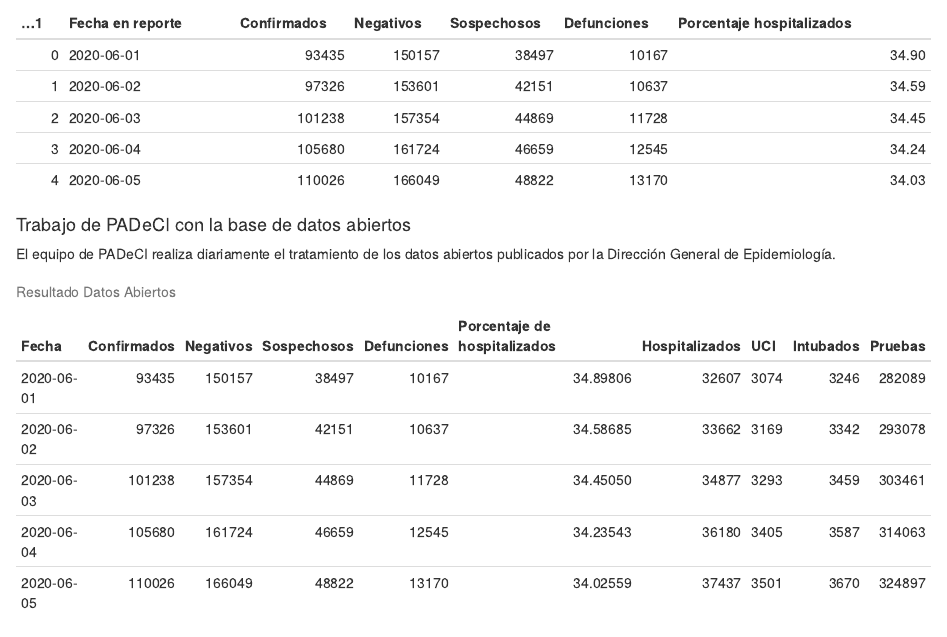
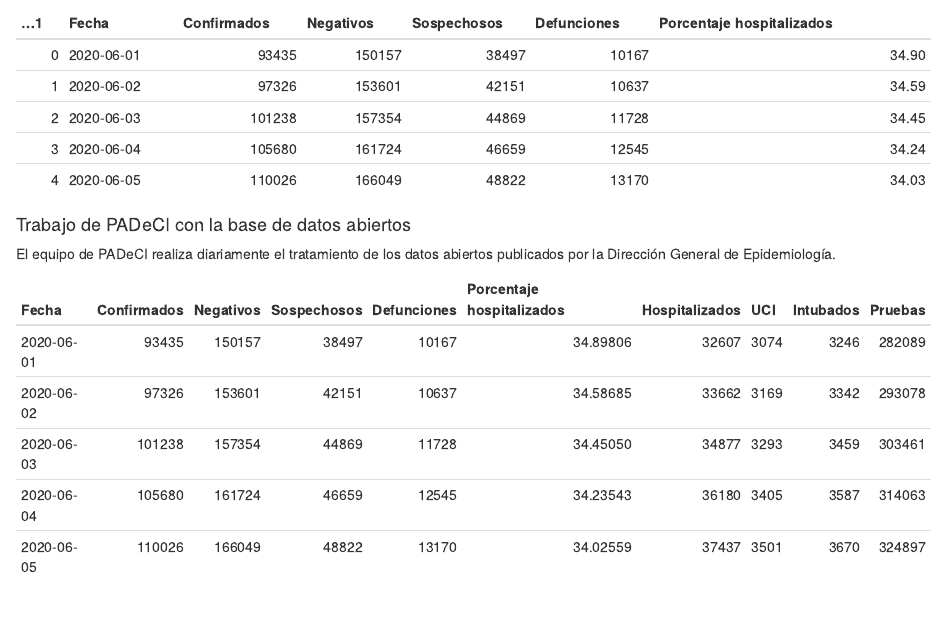
Before and after one commit to PADeCI/covid19-mx-data, an R Markdown document (automatization/generate_daily_report.Rmd): the page in a window 1100 px wide, from 300 px down. Rendered offline with R 4.5, knitr and Pandoc, with nearby package versions.

Commit message:
Report June 5th

````diff
--- a/automatization/generate_daily_report.Rmd
+++ b/automatization/generate_daily_report.Rmd
@@ -40,5 +40,5 @@ my_data <- read_excel("/Users/marianafernandez/Documents/COSMO/covid19-mx-data/d
 
 
 ```{r echo=FALSE}
-knitr::kable(my_data, caption = "Resultado Datos Abiertos")
+knitr::kable(my_data)
 ```
````
Also changed, not shown: automatization/generate_daily_report.html (added), data-validation/bitacora_historica_datos_abiertos.xlsx, data-validation/bitacora_historica_tablero_oficial.xlsx.
